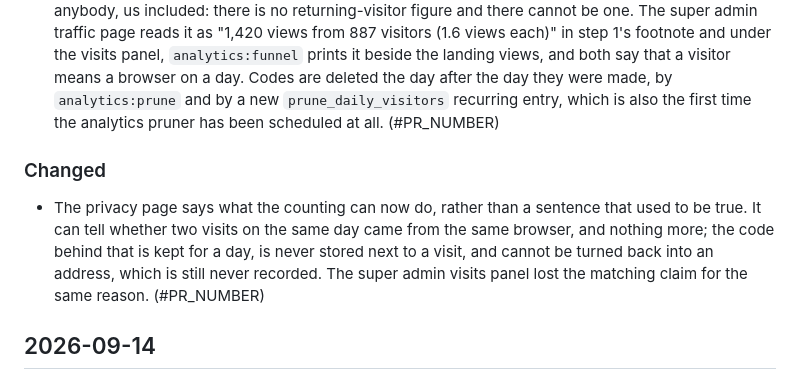
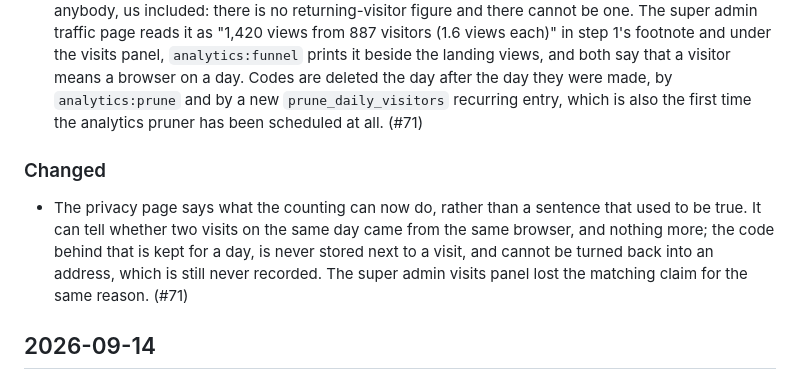
Before and after one commit to bshakr/rota, a Markdown page: CHANGELOG.md, the part around the change. GitHub-like rendering.

Commit message:
Fill in the pull request number in the changelog
Co-Authored-By: Claude Fable 5.1 <noreply@anthropic.com>
Claude-Session: https://claude.ai/code/session_01Pg1SgL7EaRkbv36jnX7Ump

```diff
--- a/CHANGELOG.md
+++ b/CHANGELOG.md
@@ -16,7 +16,7 @@
   step 1's footnote and under the visits panel, `analytics:funnel` prints it beside the landing
   views, and both say that a visitor means a browser on a day. Codes are deleted the day after the
   day they were made, by `analytics:prune` and by a new `prune_daily_visitors` recurring entry, which
-  is also the first time the analytics pruner has been scheduled at all. (#PR_NUMBER)
+  is also the first time the analytics pruner has been scheduled at all. (#71)
 
 ### Changed
 
@@ -24,7 +24,7 @@
   It can tell whether two visits on the same day came from the same browser, and nothing more; the
   code behind that is kept for a day, is never stored next to a visit, and cannot be turned back
   into an address, which is still never recorded. The super admin visits panel lost the matching
-  claim for the same reason. (#PR_NUMBER)
+  claim for the same reason. (#71)
 
 ## 2026-09-14
 
```
